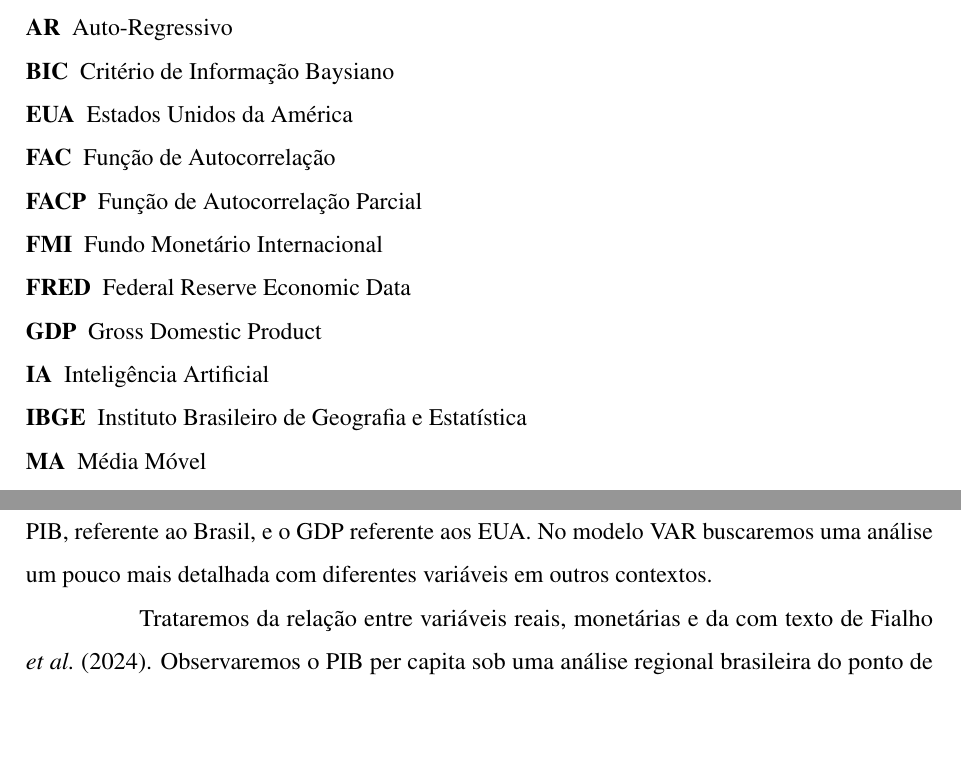
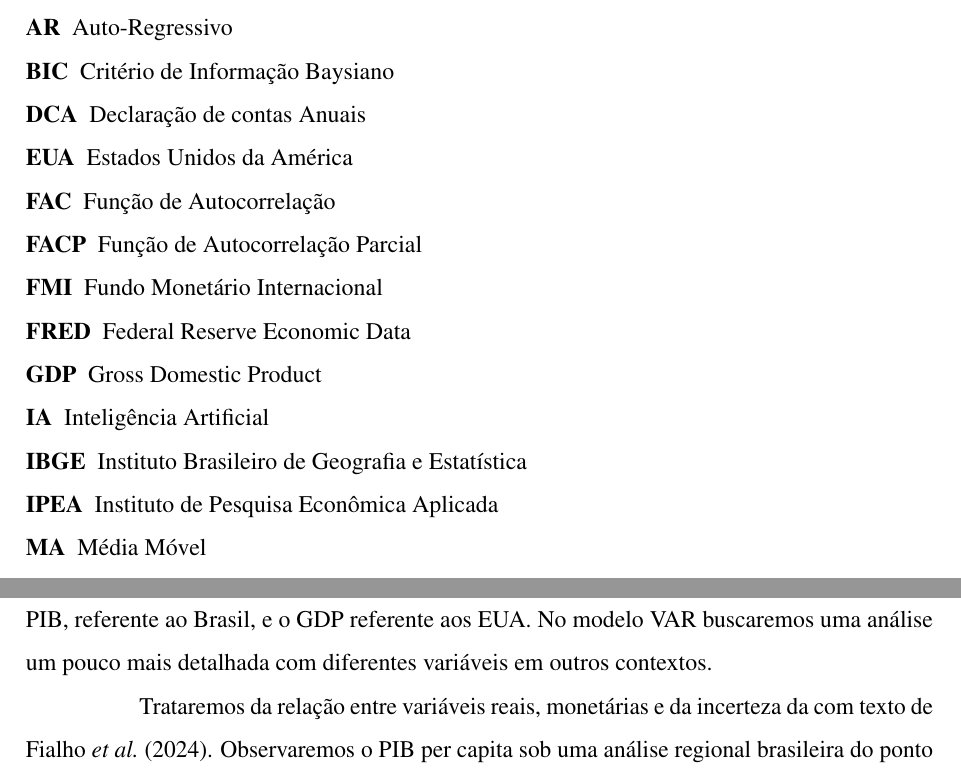
Before and after one commit to leonilso/TCC-UFFS-IA-PIB, a LaTeX thesis (documento.tex, which reads 1-pre-textuais/lista-de-abreviaturas-e-siglas.tex, 2-textuais/2-fundamentacao-teorica.tex): two parts of pages 11 and 27 of 40 before the commit and two parts of pages 11 and 27 of 42 after it, joined at a grey line, cut so that both start at the same text, the shorter picture padded with empty space. Compiled offline with pdfLaTeX.

```diff
--- a/1-pre-textuais/lista-de-abreviaturas-e-siglas.tex
+++ b/1-pre-textuais/lista-de-abreviaturas-e-siglas.tex
@@ -76,3 +76,28 @@
 	short=PNB,
 	long=Produto Nacional Bruto
 }
+
+\DeclareAcronym{ipea}{
+	short=IPEA,
+	long=Instituto de Pesquisa Econômica Aplicada
+}
+
+\DeclareAcronym{dca}{
+	short=DCA,
+	long=Declaração de contas Anuais
+}
+
+\DeclareAcronym{qdcc}{
+	short=QDCC,
+	long=Quadro de Detalhamento das Contas Contábeis
+}
+
+\DeclareAcronym{pp}{
+	short=PP,
+	long=Phillips Perron
+}
+
+\DeclareAcronym{vec}{
+	short=VEC,
+	long=Modelo Vetorial de Correção de Erro
+}
--- a/2-textuais/2-fundamentacao-teorica.tex
+++ b/2-textuais/2-fundamentacao-teorica.tex
@@ -195,7 +195,7 @@
 
 Com o contexto de surgimento do VAR e sua definição matemática, partiremos para a aplicação do VAR na literatura, ao contrário do que fizemos no ARIMA de analisar somente o \ac{pib}, referente ao Brasil, e o \ac{gdp} referente aos \ac{eua}. No modelo VAR buscaremos uma análise um pouco mais detalhada com diferentes variáveis em outros contextos.
 
-Trataremos da relação entre variáveis reais, monetárias e da com texto de \citeonline{fialho2024incerteza}. Observaremos o PIB per capita sob uma análise regional brasileira do ponto de vista de \citeonline{oliveira2024gastos}. Notaremos o impacto internacional no PIB brasileiro através das medidas tarifárias pela perspectiva de \citeonline{domingues2025projeccoes}. Por último recorreremos a literatura internacional, para observar como uma variação do modelo VAR é utilizada para estimar o crescimento do \ac{gdp} estadunidense proposto por \citeonline{koop2025monthly}.
+Trataremos da relação entre variáveis reais, monetárias e da incerteza da com texto de \citeonline{fialho2024incerteza}. Observaremos o PIB per capita sob uma análise regional brasileira do ponto de vista de \citeonline{oliveira2024gastos}. Notaremos o impacto internacional no PIB brasileiro através das medidas tarifárias pela perspectiva de \citeonline{domingues2025projeccoes}. Por último recorreremos a literatura internacional, para observar como uma variação do modelo VAR é utilizada para estimar o crescimento do \ac{gdp} estadunidense proposto por \citeonline{koop2025monthly}.
 
 No primeiro trabalho abordado, a proposta dos autores é investigar "a causalidade de Granger entre incerteza, spread bancário e consumo das famílias no Brasil, utilizando um modelo VAR com dados mensais de janeiro de 2013 a janeiro de 2024" \citem[p. 1]{fialho2024incerteza}. Nesse trabalho foram selecionadas 6 séries de variáveis, dentre elas: Consumo Aparente - produção doméstica acrecida de importações e deduzido as exportações; Spread Médio para Pessoa Física - diferença entre a taxa média de juros de novas operações de crédito e o custo de captação referencial médio; Incerteza - índice de Incerteza da Política Econômica (EPU); Rendimento - rendimento bruto real médio, recebido no mês de referência, a série foi deflacionada usando o (IPCA); Concessão de Crédito pessoa física - valor das novas operações de crédito realizadas no período de referência; Taxa de desocupação - Percentual de pessoas economicamente ativas que estavam procurando trabalho, percentual de pessoas desocupadas em relação as pessoas na força de trabalho.
 
```
Also changed, not shown: documento.pdf, 2-textuais/2-fundamentacao-teorica.tex (18 more changed lines).
